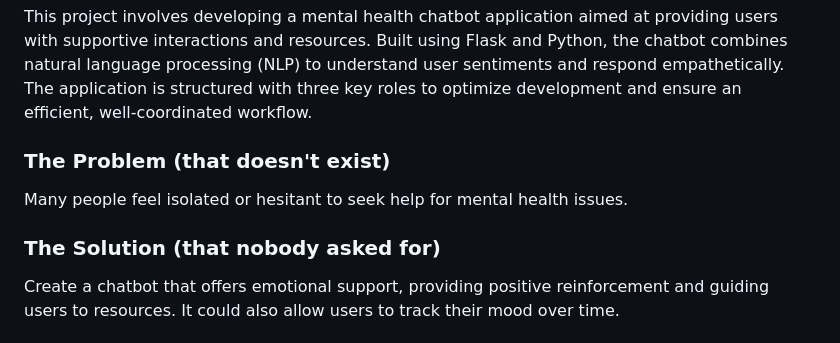
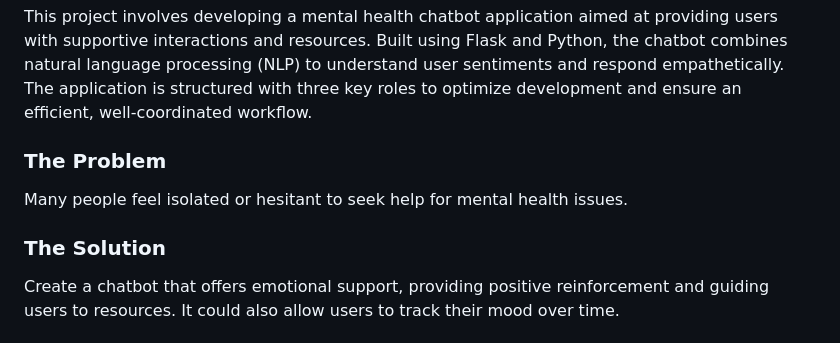
Before and after one commit to dsyyke/Useless-project, a Markdown page: README.md, the part around the change. Rendered like a GitHub page.

```diff
--- a/README.md
+++ b/README.md
@@ -15,9 +15,9 @@
 ### Project Description
 This project involves developing a mental health chatbot application aimed at providing users with supportive interactions and resources. Built using Flask and Python, the chatbot combines natural language processing (NLP) to understand user sentiments and respond empathetically. The application is structured with three key roles to optimize development and ensure an efficient, well-coordinated workflow.
 
-### The Problem (that doesn't exist)
+### The Problem
 Many people feel isolated or hesitant to seek help for mental health issues.
-### The Solution (that nobody asked for)
+### The Solution
 Create a chatbot that offers emotional support, providing positive reinforcement and guiding users to resources. It could also allow users to track their mood over time.
 
 ## Technical Details
```
